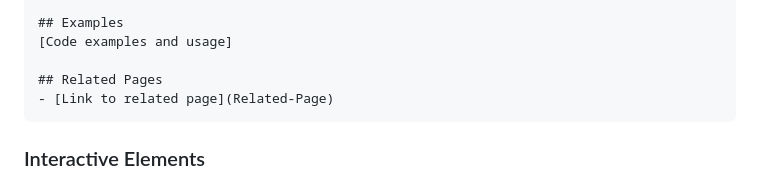
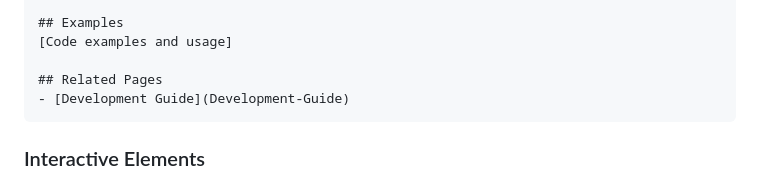
Before and after one commit to mayukhg/AIAgentTravelPlanner, a Markdown page: docs/README.md, the part around the change. GitHub-like rendering.

````diff
--- a/docs/README.md
+++ b/docs/README.md
@@ -161,7 +161,7 @@ Brief description of the page content.
 [Code examples and usage]
 
 ## Related Pages
-- [Link to related page](Related-Page)
+- [Development Guide](Development-Guide)
 ```
 
 ### Interactive Elements
````
Also changed, not shown: GITHUB_WIKI_COMPLETE.md (added, +136 -0 lines), docs/Home.md (+1 -8 lines).
